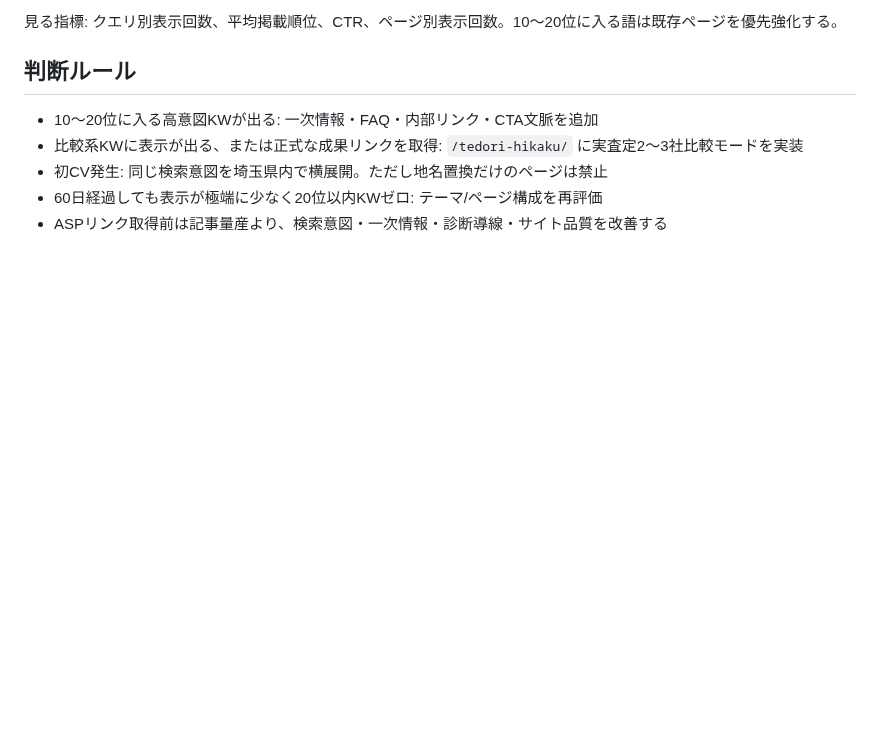
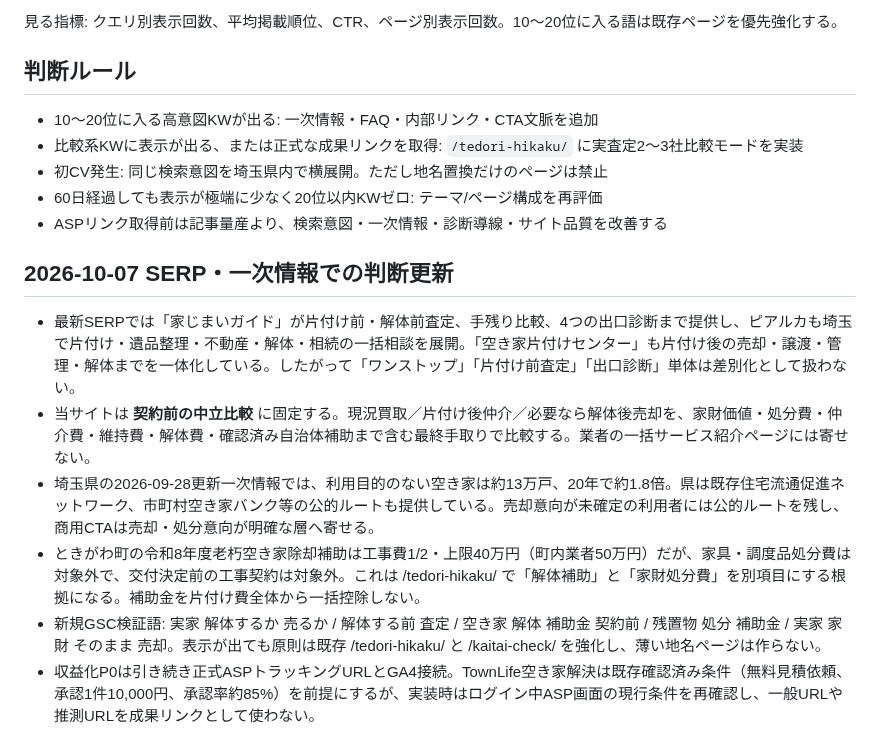
Before and after one commit to mashioka0607-bot/saitama-jikka-navi, a Markdown page: STRATEGY.md, the part around the change. Drawn GitHub-style; blank space fills up the shorter version.

Commit message:
Update strategy with Oct 7 SERP and subsidy findings

```diff
--- a/STRATEGY.md
+++ b/STRATEGY.md
@@ -90,3 +90,13 @@
 - 初CV発生: 同じ検索意図を埼玉県内で横展開。ただし地名置換だけのページは禁止
 - 60日経過しても表示が極端に少なく20位以内KWゼロ: テーマ/ページ構成を再評価
 - ASPリンク取得前は記事量産より、検索意図・一次情報・診断導線・サイト品質を改善する
+
+
+## 2026-10-07 SERP・一次情報での判断更新
+
+- 最新SERPでは「家じまいガイド」が片付け前・解体前査定、手残り比較、4つの出口診断まで提供し、ピアルカも埼玉で片付け・遺品整理・不動産・解体・相続の一括相談を展開。「空き家片付けセンター」も片付け後の売却・譲渡・管理・解体までを一体化している。したがって「ワンストップ」「片付け前査定」「出口診断」単体は差別化として扱わない。
+- 当サイトは **契約前の中立比較** に固定する。現況買取／片付け後仲介／必要なら解体後売却を、家財価値・処分費・仲介費・維持費・解体費・確認済み自治体補助まで含む最終手取りで比較する。業者の一括サービス紹介ページには寄せない。
+- 埼玉県の2026-09-28更新一次情報では、利用目的のない空き家は約13万戸、20年で約1.8倍。県は既存住宅流通促進ネットワーク、市町村空き家バンク等の公的ルートも提供している。売却意向が未確定の利用者には公的ルートを残し、商用CTAは売却・処分意向が明確な層へ寄せる。
+- ときがわ町の令和8年度老朽空き家除却補助は工事費1/2・上限40万円（町内業者50万円）だが、家具・調度品処分費は対象外で、交付決定前の工事契約は対象外。これは /tedori-hikaku/ で「解体補助」と「家財処分費」を別項目にする根拠になる。補助金を片付け費全体から一括控除しない。
+- 新規GSC検証語: 実家 解体するか 売るか / 解体する前 査定 / 空き家 解体 補助金 契約前 / 残置物 処分 補助金 / 実家 家財 そのまま 売却。表示が出ても原則は既存 /tedori-hikaku/ と /kaitai-check/ を強化し、薄い地名ページは作らない。
+- 収益化P0は引き続き正式ASPトラッキングURLとGA4接続。TownLife空き家解決は既存確認済み条件（無料見積依頼、承認1件10,000円、承認率約85%）を前提にするが、実装時はログイン中ASP画面の現行条件を再確認し、一般URLや推測URLを成果リンクとして使わない。
```
